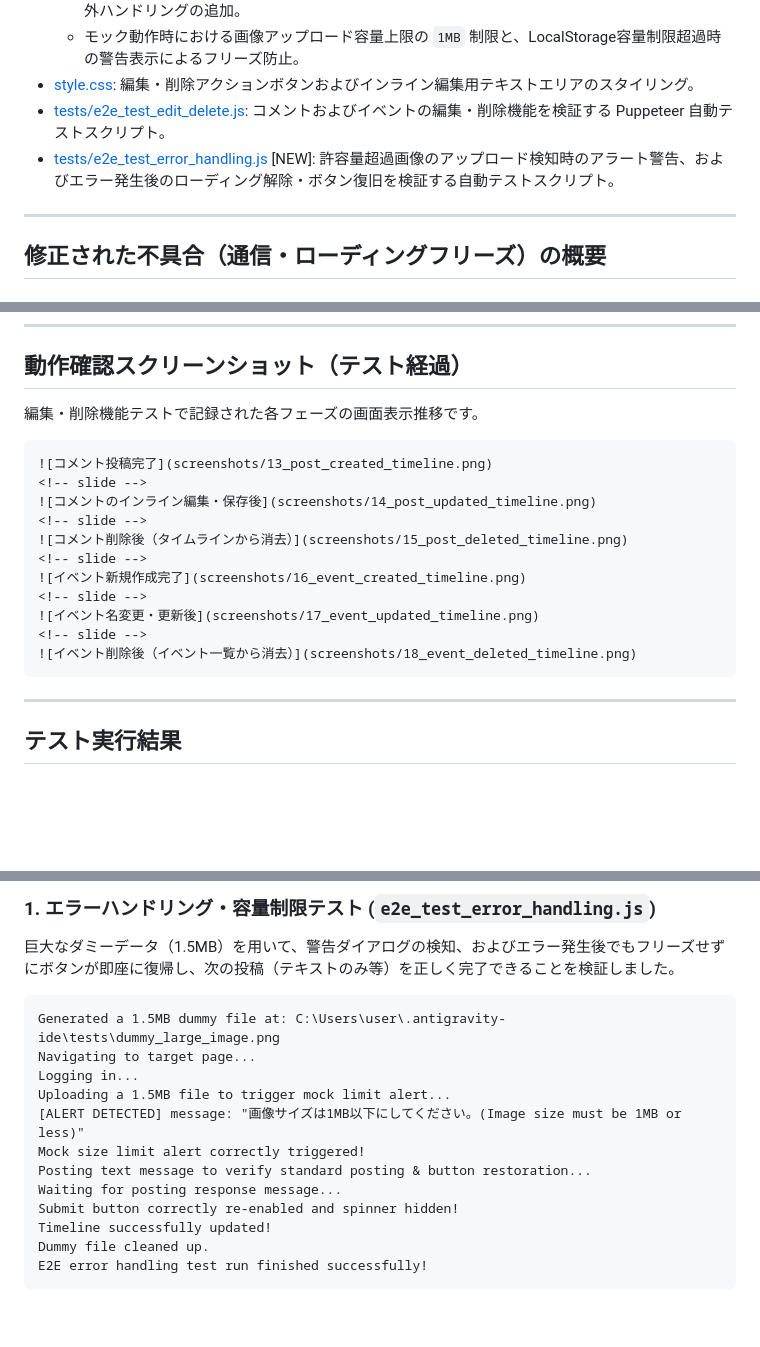
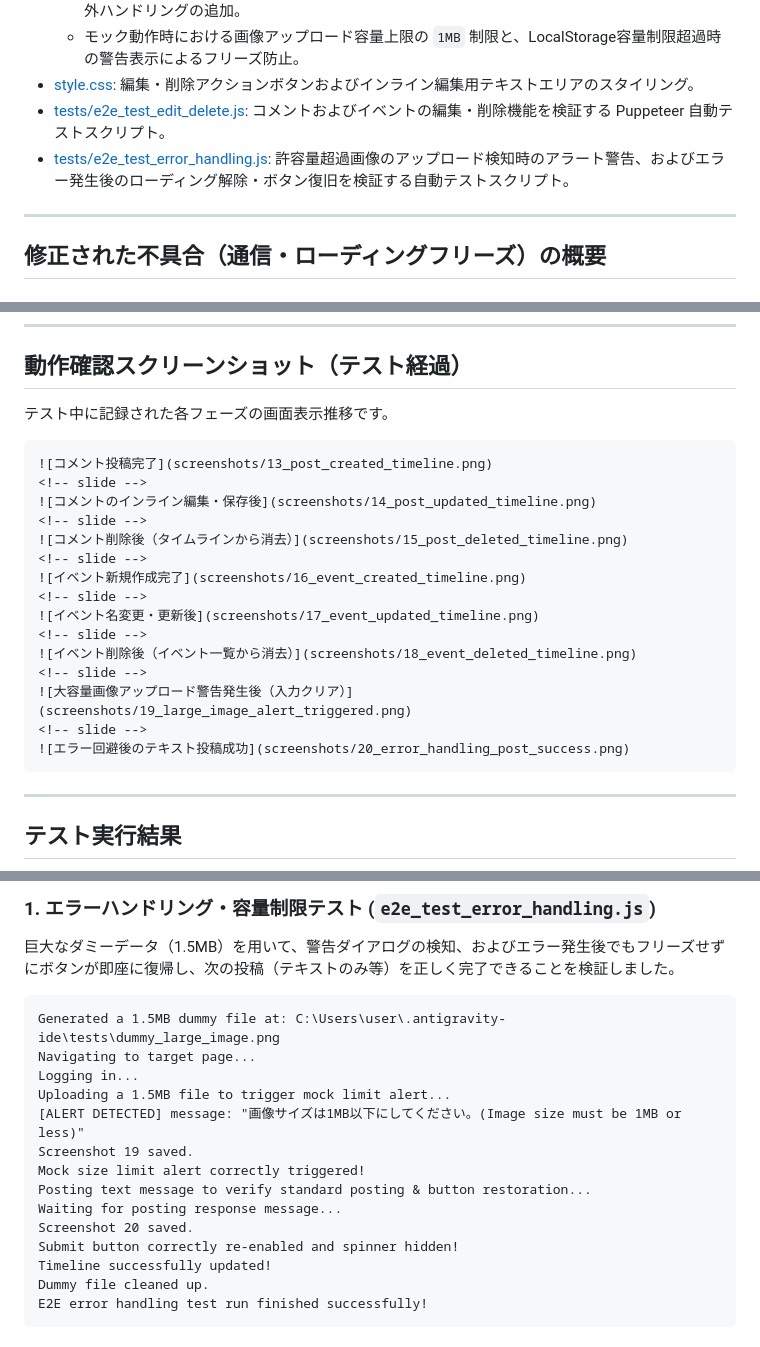
Before and after one commit to kenken6291/member-recruitment, a Markdown page: docs/walkthrough.md, 3 parts joined by grey strips. Rendered like a GitHub page; blank space fills up the shorter version.

Commit message:
test: エラーハンドリングのE2Eテストを追加し、テスト結果スクリーンショットとpackage.jsonを追加

`````diff
--- a/docs/walkthrough.md
+++ b/docs/walkthrough.md
@@ -10,7 +10,7 @@
   - モック動作時における画像アップロード容量上限の `1MB` 制限と、LocalStorage容量制限超過時の警告表示によるフリーズ防止。
 * [style.css](../style.css): 編集・削除アクションボタンおよびインライン編集用テキストエリアのスタイリング。
 * [tests/e2e_test_edit_delete.js](../tests/e2e_test_edit_delete.js): コメントおよびイベントの編集・削除機能を検証する Puppeteer 自動テストスクリプト。
-* [tests/e2e_test_error_handling.js](../tests/e2e_test_error_handling.js) [NEW]: 許容量超過画像のアップロード検知時のアラート警告、およびエラー発生後のローディング解除・ボタン復旧を検証する自動テストスクリプト。
+* [tests/e2e_test_error_handling.js](../tests/e2e_test_error_handling.js): 許容量超過画像のアップロード検知時のアラート警告、およびエラー発生後のローディング解除・ボタン復旧を検証する自動テストスクリプト。
 
 ---
 
@@ -29,7 +29,7 @@
 
 ## 動作確認スクリーンショット（テスト経過）
 
-編集・削除機能テストで記録された各フェーズの画面表示推移です。
+テスト中に記録された各フェーズの画面表示推移です。
 
 ````carousel
 ![コメント投稿完了](screenshots/13_post_created_timeline.png)
@@ -43,6 +43,10 @@
 ![イベント名変更・更新後](screenshots/17_event_updated_timeline.png)
 <!-- slide -->
 ![イベント削除後（イベント一覧から消去）](screenshots/18_event_deleted_timeline.png)
+<!-- slide -->
+![大容量画像アップロード警告発生後（入力クリア）](screenshots/19_large_image_alert_triggered.png)
+<!-- slide -->
+![エラー回避後のテキスト投稿成功](screenshots/20_error_handling_post_success.png)
 ````
 
 ---
@@ -58,9 +62,11 @@ Navigating to target page...
 Logging in...
 Uploading a 1.5MB file to trigger mock limit alert...
 [ALERT DETECTED] message: "画像サイズは1MB以下にしてください。(Image size must be 1MB or less)"
+Screenshot 19 saved.
 Mock size limit alert correctly triggered!
 Posting text message to verify standard posting & button restoration...
 Waiting for posting response message...
+Screenshot 20 saved.
 Submit button correctly re-enabled and spinner hidden!
 Timeline successfully updated!
 Dummy file cleaned up.
`````
Also changed, not shown: docs/screenshots/19_large_image_alert_triggered.png (added), docs/screenshots/20_error_handling_post_success.png (added), 4 other files.
